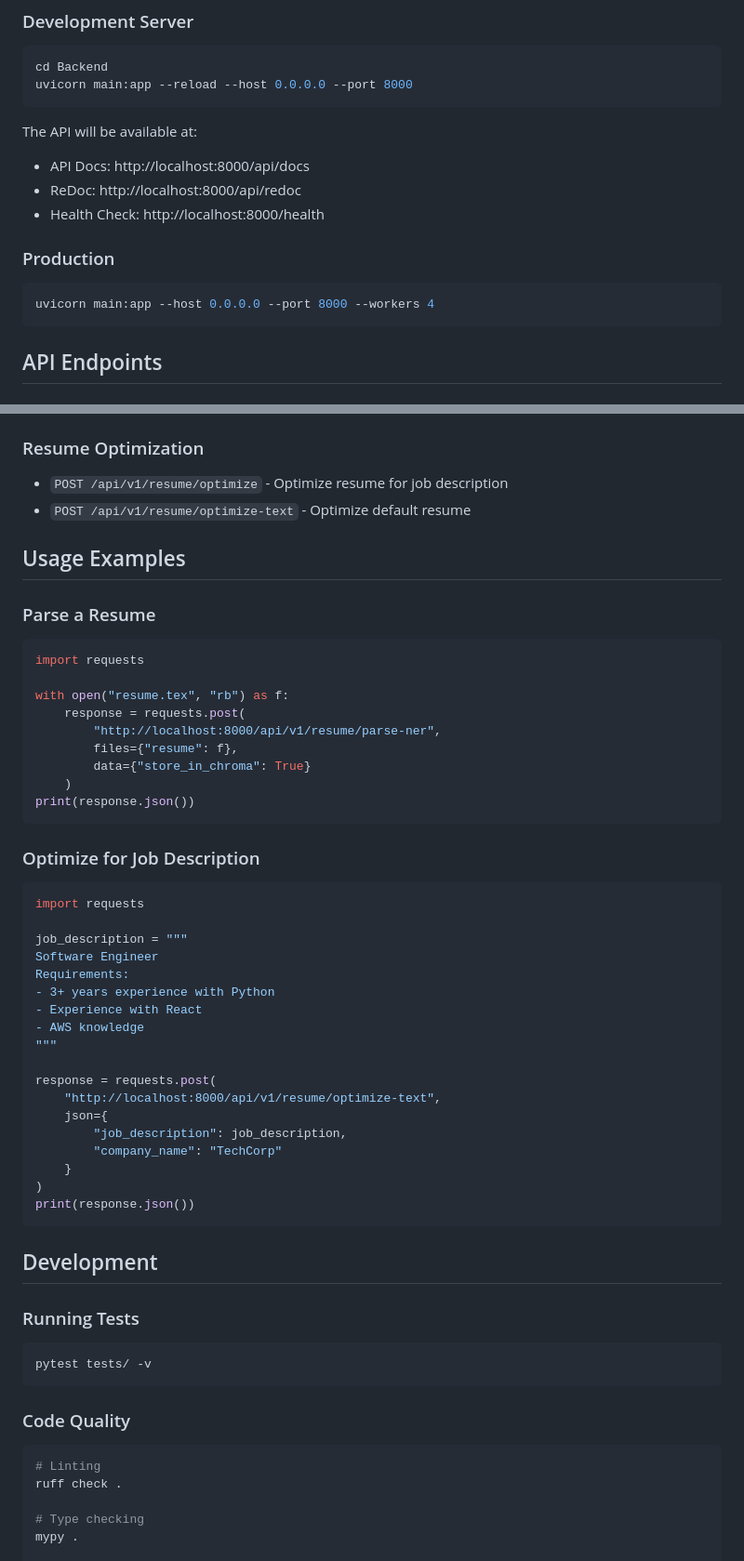
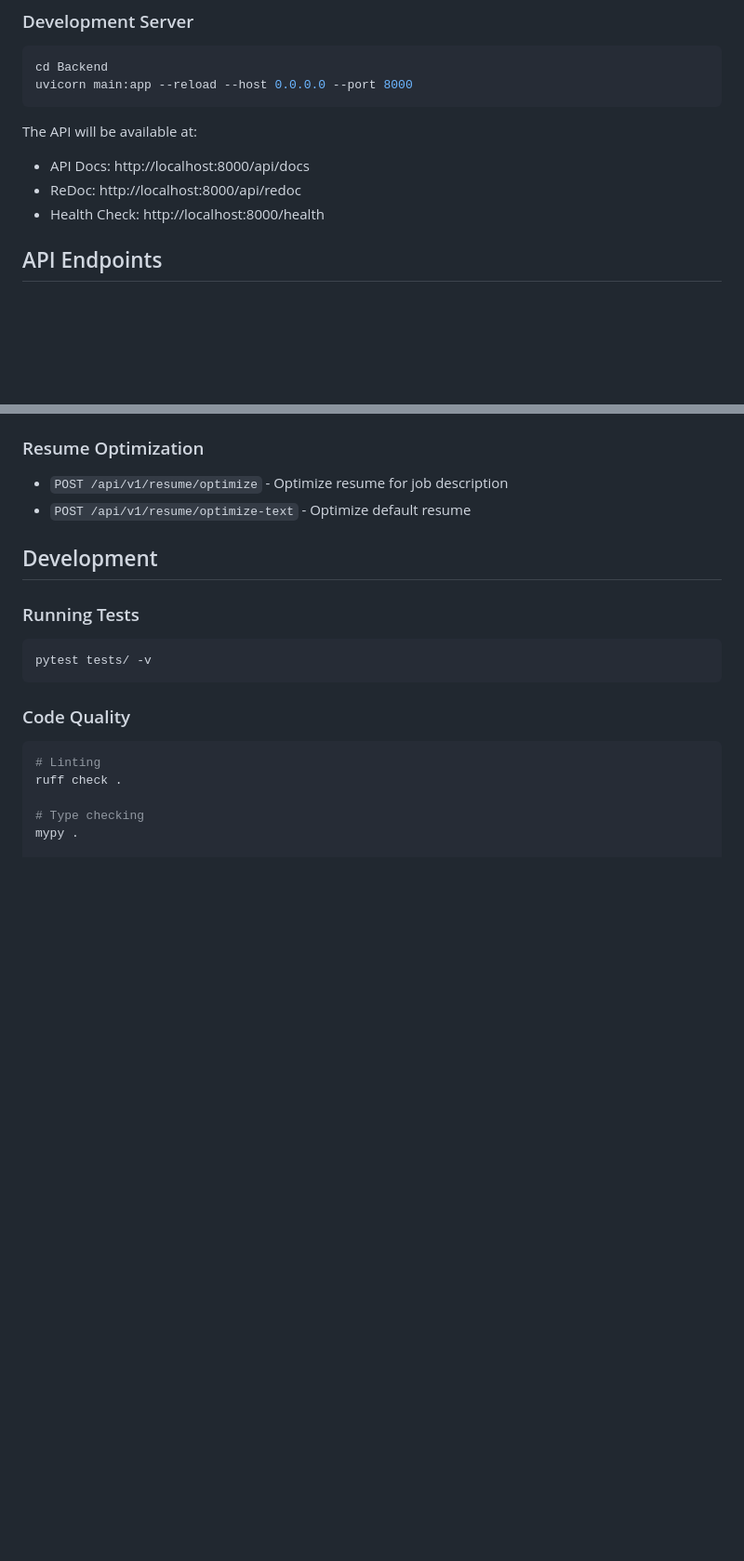
Before and after one commit to Aryan130902/Job_finder, a Markdown page: Backend/README.md, 2 parts joined by grey strips. Shown at 93% size. GitHub-like rendering; blank space fills up the shorter version.

Commit message:
Clean up README by removing production and usage sections
Removed production instructions and usage examples from README.

````diff
--- a/Backend/README.md
+++ b/Backend/README.md
@@ -88,11 +88,6 @@ The API will be available at:
 - ReDoc: http://localhost:8000/api/redoc
 - Health Check: http://localhost:8000/health
 
-### Production
-
-```bash
-uvicorn main:app --host 0.0.0.0 --port 8000 --workers 4
-```
 
 ## API Endpoints
 
@@ -113,45 +108,6 @@ uvicorn main:app --host 0.0.0.0 --port 8000 --workers 4
 
 - `POST /api/v1/resume/optimize` - Optimize resume for job description
 - `POST /api/v1/resume/optimize-text` - Optimize default resume
-
-## Usage Examples
-
-### Parse a Resume
-
-```python
-import requests
-
-with open("resume.tex", "rb") as f:
-    response = requests.post(
-        "http://localhost:8000/api/v1/resume/parse-ner",
-        files={"resume": f},
-        data={"store_in_chroma": True}
-    )
-print(response.json())
-```
-
-### Optimize for Job Description
-
-```python
-import requests
-
-job_description = """
-Software Engineer
-Requirements:
-- 3+ years experience with Python
-- Experience with React
-- AWS knowledge
-"""
-
-response = requests.post(
-    "http://localhost:8000/api/v1/resume/optimize-text",
-    json={
-        "job_description": job_description,
-        "company_name": "TechCorp"
-    }
-)
-print(response.json())
-```
 
 ## Development
 
````
